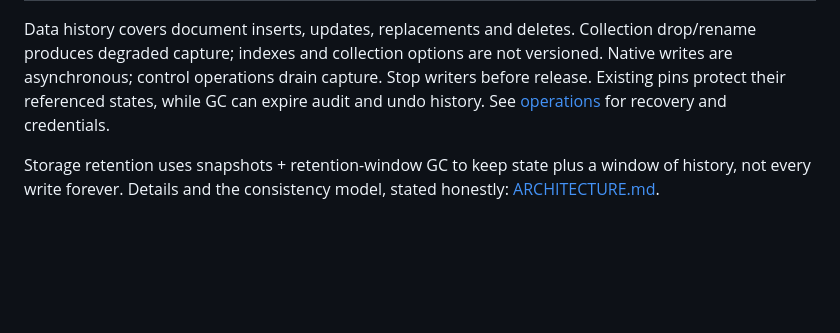
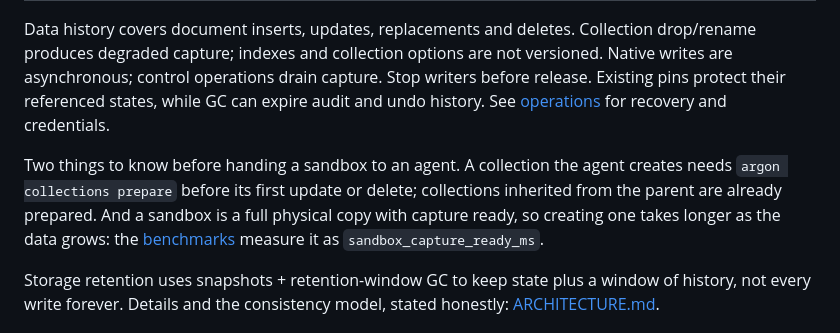
Before and after one commit to argon-lab/argon, a Markdown page: README.md, the part around the change. Rendered like a GitHub page; blank space fills up the shorter version.

```diff
--- a/README.md
+++ b/README.md
@@ -151,6 +151,13 @@ versioned. Native writes are asynchronous; control operations drain capture.
 Stop writers before release. Existing pins protect their referenced states, while GC can expire audit
 and undo history. See [operations](docs/OPERATIONS.md) for recovery and credentials.
 
+Two things to know before handing a sandbox to an agent. A collection the agent
+creates needs `argon collections prepare` before its first update or delete;
+collections inherited from the parent are already prepared. And a sandbox is a
+full physical copy with capture ready, so creating one takes longer as the data
+grows: the [benchmarks](https://github.com/argon-lab/benchmarks) measure it as
+`sandbox_capture_ready_ms`.
+
 Storage retention uses snapshots + retention-window GC to keep state plus a
 window of history, not every write forever. Details and the consistency
 model, stated honestly: [ARCHITECTURE.md](docs/ARCHITECTURE.md).
```
Also changed, not shown: docs/AGENTS.md (+8 -1 lines), docs/QUICK_START.md (+36 -19 lines).
